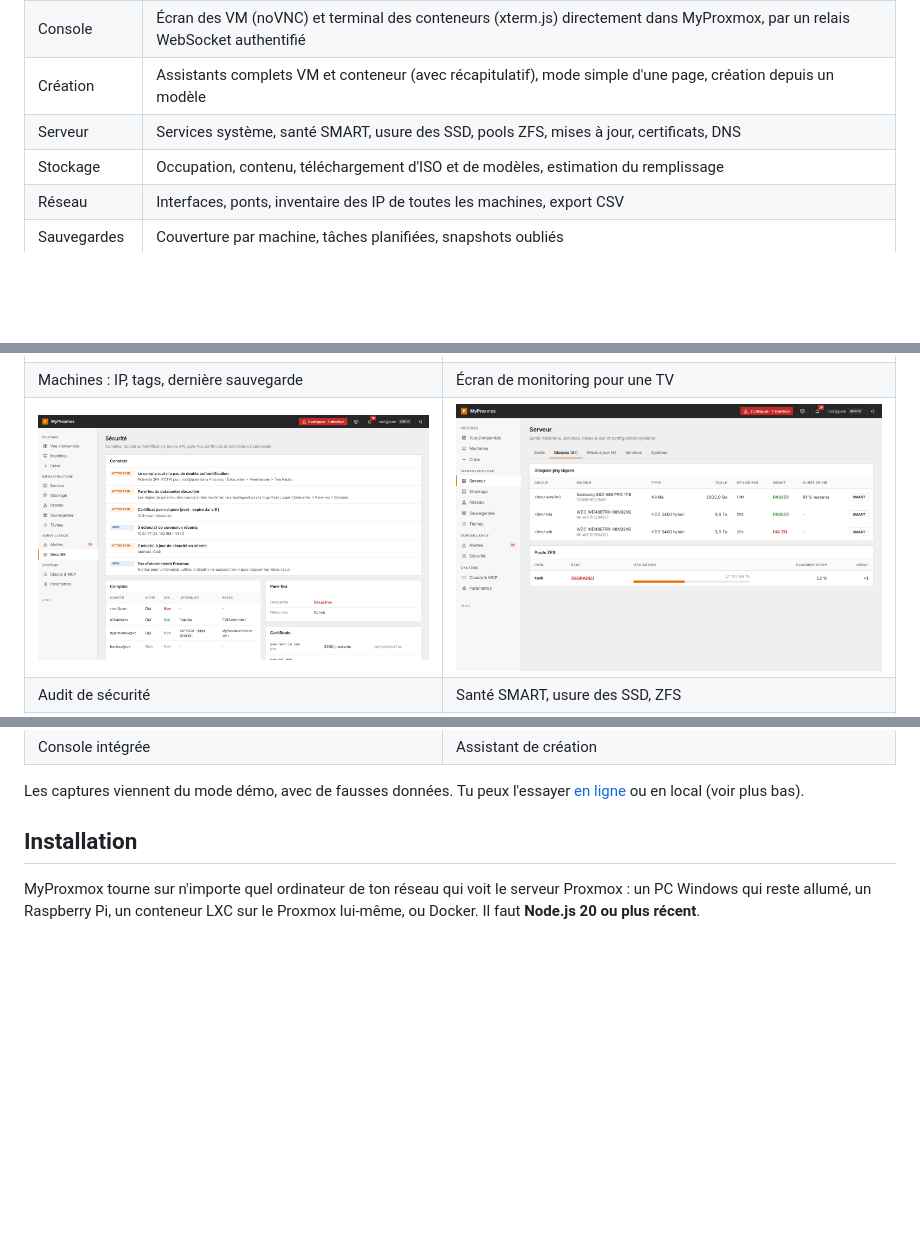
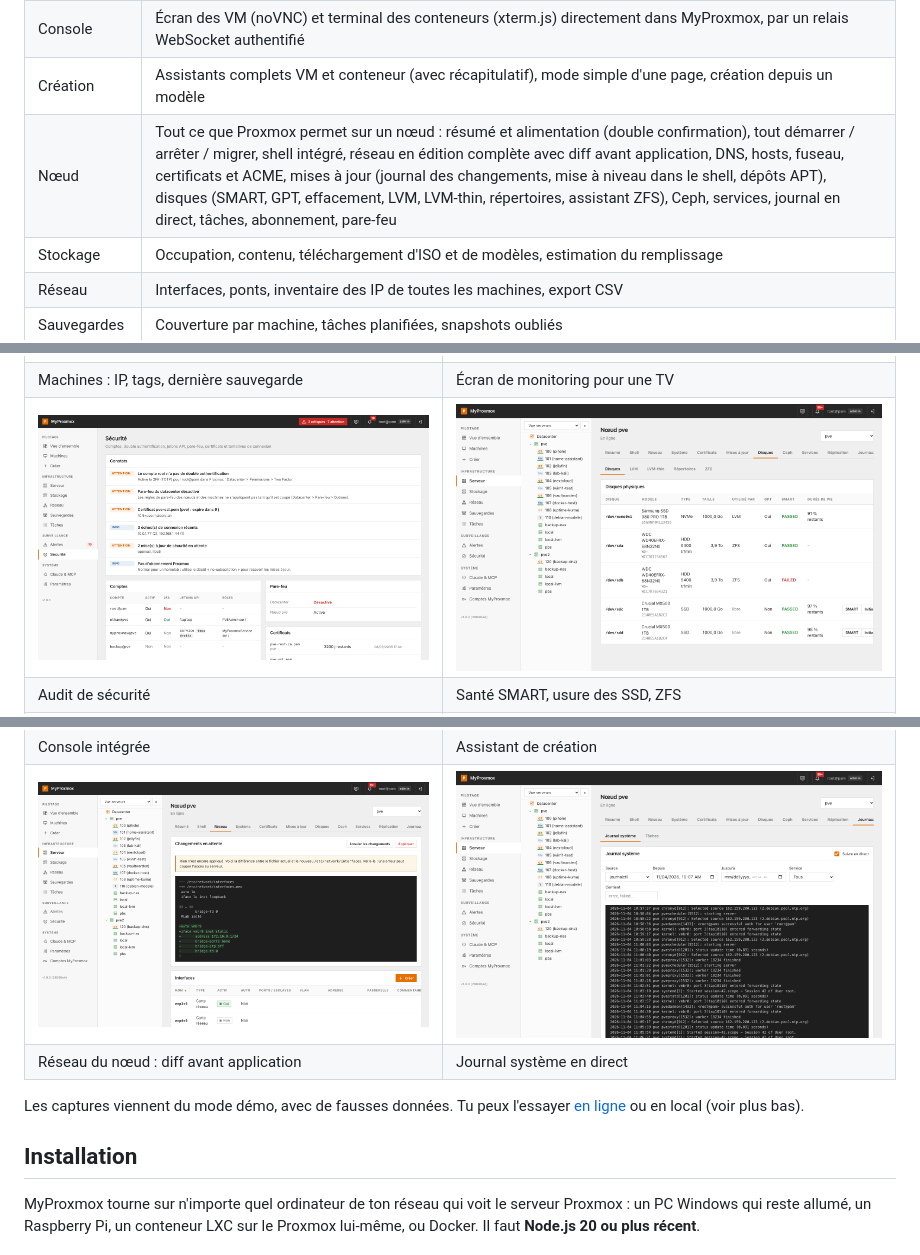
Before and after one commit to ethanfrq/MyProxmox, a Markdown page: README.md, 3 parts joined by grey strips. Drawn GitHub-style; pictures changed too: docs/images/noeud-journal.png (added), docs/images/noeud-reseau.png (added), docs/images/serveur-disques.png; blank space fills up the shorter version.

```diff
--- a/README.md
+++ b/README.md
@@ -46,7 +46,7 @@ Il complète l'interface officielle sans la remplacer. Les réglages risqués (r
 | Fiche machine | Tout ce que fait Proxmox : matériel complet (disques, CD, réseau, CPU, mémoire, UEFI, TPM, USB, PCI, série, audio, RNG, VirtIO-FS), Cloud-Init, options, ordre de boot, historique des tâches, notes en Markdown, snapshots en arbre, sauvegardes et restauration (fichiers isolés depuis PBS), réplication, migration, clonage, modèles, pare-feu, permissions, agent invité |
 | Console | Écran des VM (noVNC) et terminal des conteneurs (xterm.js) directement dans MyProxmox, par un relais WebSocket authentifié |
 | Création | Assistants complets VM et conteneur (avec récapitulatif), mode simple d'une page, création depuis un modèle |
-| Serveur | Services système, santé SMART, usure des SSD, pools ZFS, mises à jour, certificats, DNS |
+| Nœud | Tout ce que Proxmox permet sur un nœud : résumé et alimentation (double confirmation), tout démarrer / arrêter / migrer, shell intégré, réseau en édition complète avec diff avant application, DNS, hosts, fuseau, certificats et ACME, mises à jour (journal des changements, mise à niveau dans le shell, dépôts APT), disques (SMART, GPT, effacement, LVM, LVM-thin, répertoires, assistant ZFS), Ceph, services, journal en direct, tâches, abonnement, pare-feu |
 | Stockage | Occupation, contenu, téléchargement d'ISO et de modèles, estimation du remplissage |
 | Réseau | Interfaces, ponts, inventaire des IP de toutes les machines, export CSV |
 | Sauvegardes | Couverture par machine, tâches planifiées, snapshots oubliés |
@@ -84,6 +84,8 @@ Ces informations existent dans l'API Proxmox, mais elles sont éparpillées dans
 | Matériel d'une VM | Snapshots en arbre |
 | ![Console intégrée](docs/images/machine-console.png) | ![Assistant de création](docs/images/creer-assistant.png) |
 | Console intégrée | Assistant de création |
+| ![Réseau du nœud](docs/images/noeud-reseau.png) | ![Journal du nœud](docs/images/noeud-journal.png) |
+| Réseau du nœud : diff avant application | Journal système en direct |
 
 Les captures viennent du mode démo, avec de fausses données. Tu peux l'essayer [en ligne](https://myproxmox.vercel.app) ou en local (voir plus bas).
 
```
Also changed, not shown: CHANGELOG.md (+1 -0 lines), docs/PARITE.md (+29 -29 lines), docs/images/noeud-resume.png (added), 9 other files.
